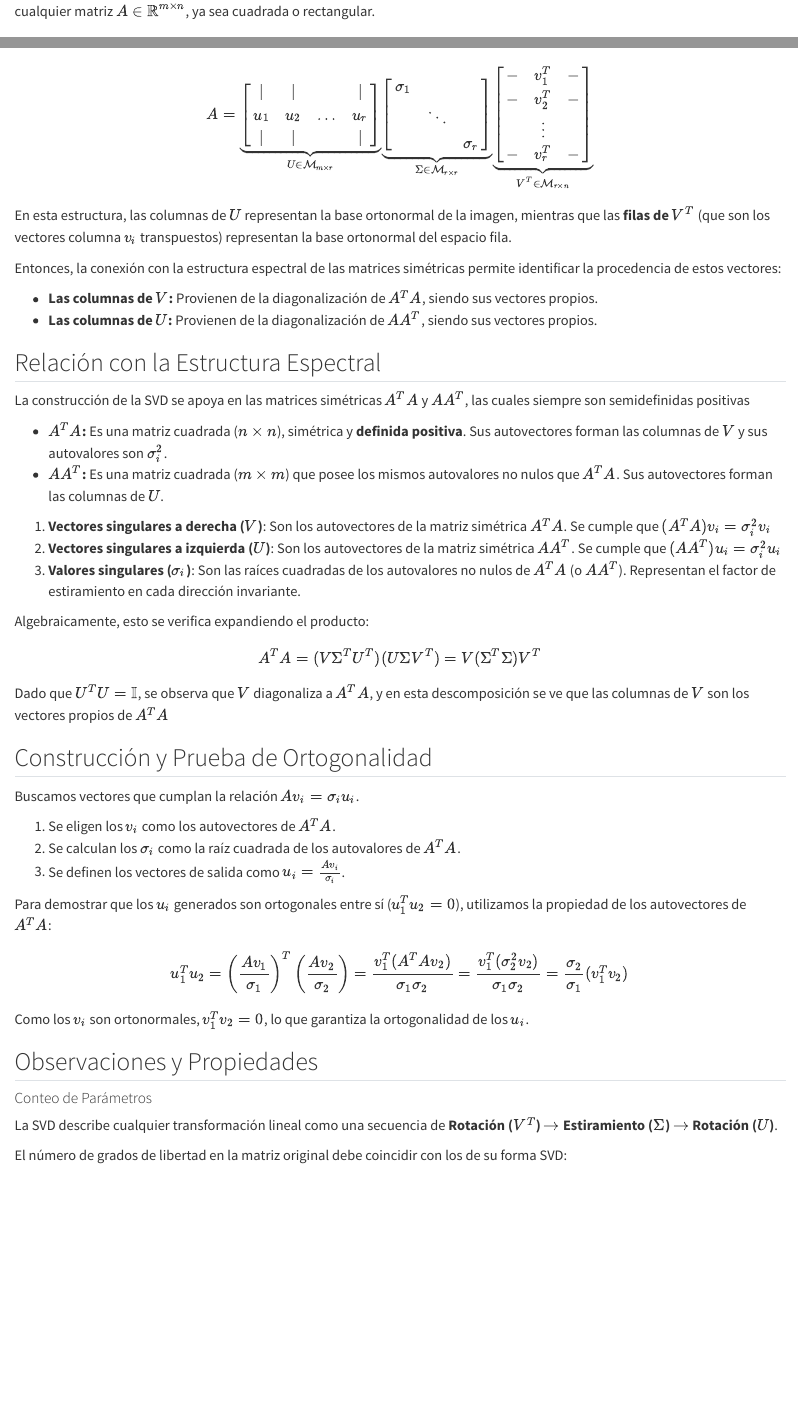
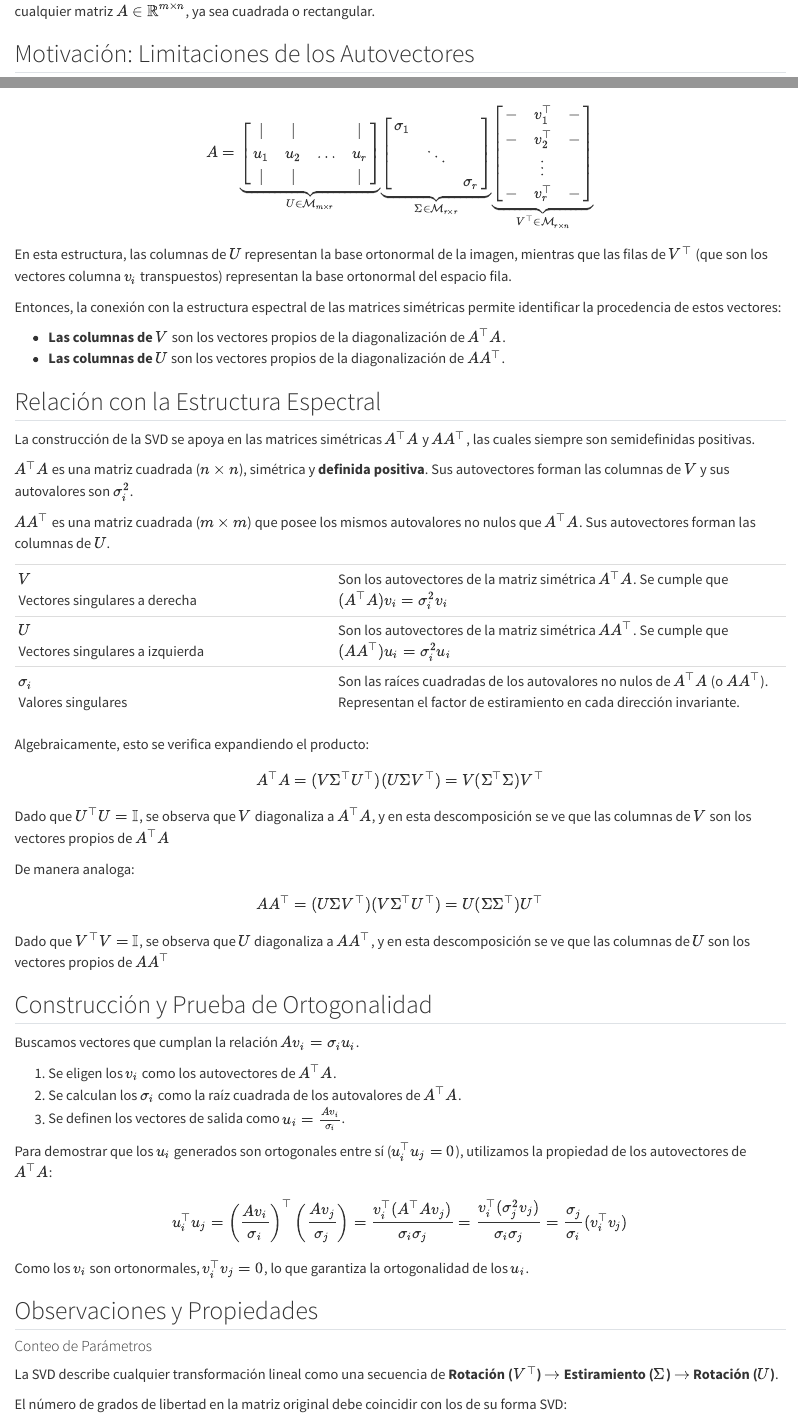
Before and after one commit to mtrias/alnae, a Quarto document (clase-10.qmd): the page in a window 1100 px wide, from 150 px down, and a second part further down, joined at a grey line. Rendered offline with R 4.5, knitr and Pandoc in place of Quarto, with nearby package versions.

Commit message:
clase 10 - limpieza

```diff
--- a/clase-10.qmd
+++ b/clase-10.qmd
@@ -85,53 +86,60 @@
 }_{\Sigma \in \mathcal{M}_{r \times r}}
 \underbrace{
   \begin{bmatrix}
-    -   & v_1^T  & - \\
-    -   & v_2^T  & - \\
+    -   & v_1^\top  & - \\
+    -   & v_2^\top  & - \\
         & \vdots &   \\
-    -   & v_r^T  & - \\
+    -   & v_r^\top  & - \\
   \end{bmatrix}
-}_{V^T \in \mathcal{M}_{r \times n}}$$
+}_{V^\top \in \mathcal{M}_{r \times n}}$$
 
 
-En esta estructura, las columnas de $U$ representan la base ortonormal de la imagen, mientras que las **filas de $V^T$** (que son los vectores columna $v_i$ transpuestos) representan la base ortonormal del espacio fila.
+En esta estructura, las columnas de $U$ representan la base ortonormal de la imagen, mientras que las filas de $V^\top$ (que son los vectores columna $v_i$ transpuestos) representan la base ortonormal del espacio fila.
 
 Entonces, la conexión con la estructura espectral de las matrices simétricas permite identificar la procedencia de estos vectores:
 
-*   **Las columnas de $V$:** Provienen de la diagonalización de $A^T A$, siendo sus vectores propios.
-*   **Las columnas de $U$:** Provienen de la diagonalización de $AA^T$, siendo sus vectores propios.
+*   **Las columnas de $V$** son los vectores propios de la diagonalización de $A^\top A$.
+*   **Las columnas de $U$** son los vectores propios de la diagonalización de $AA^\top$.
 
 ## Relación con la Estructura Espectral
 
-La construcción de la SVD se apoya en las matrices simétricas $A^T A$ y $A A^T$, las cuales siempre son semidefinidas positivas
+La construcción de la SVD se apoya en las matrices simétricas $A^\top A$ y $A A^\top$, las cuales siempre son semidefinidas positivas.
 
-*   **$A^T A$:** Es una matriz cuadrada ($n \times n$), simétrica y **definida positiva**. Sus autovectores forman las columnas de $V$ y sus autovalores son $\sigma_i^2$.
-*   **$AA^T$:** Es una matriz cuadrada ($m \times m$) que posee los mismos autovalores no nulos que $A^T A$. Sus autovectores forman las columnas de $U$.
+$A^\top A$ es una matriz cuadrada ($n \times n$), simétrica y **definida positiva**. Sus autovectores forman las columnas de $V$ y sus autovalores son $\sigma_i^2$.
 
-1.  **Vectores singulares a derecha ($V$)**: Son los autovectores de la matriz simétrica $A^T A$. Se cumple que $(A^T A)v_i = \sigma_i^2 v_i$
-2.  **Vectores singulares a izquierda ($U$)**: Son los autovectores de la matriz simétrica $A A^T$. Se cumple que $(A A^T)u_i = \sigma_i^2 u_i$
-3.  **Valores singulares ($\sigma_i$)**: Son las raíces cuadradas de los autovalores no nulos de $A^T A$ (o $A A^T$). Representan el factor de estiramiento en cada dirección invariante.
+$AA^\top$ es una matriz cuadrada ($m \times m$) que posee los mismos autovalores no nulos que $A^\top A$. Sus autovectores forman las columnas de $U$.
+
+|                                         |                                    |
+| :-----------------------                | :--------------------------------- |
+| $V$<br/>Vectores singulares a derecha | Son los autovectores de la matriz simétrica $A^\top A$. Se cumple que $(A^\top A)v_i = \sigma_i^2 v_i$           |
+| $U$<br/>Vectores singulares a izquierda | Son los autovectores de la matriz simétrica $A A^\top$. Se cumple que $(A A^\top)u_i = \sigma_i^2 u_i$           |
+| $\sigma_i$<br/>Valores singulares | Son las raíces cuadradas de los autovalores no nulos de $A^\top A$ (o $A A^\top$). Representan el factor de estiramiento en cada dirección invariante.                                     |
 
 Algebraicamente, esto se verifica expandiendo el producto:
-$$A^T A = (V \Sigma^T U^T)(U \Sigma V^T) = V (\Sigma^T \Sigma) V^T$$
-Dado que $U^T U = \mathbb{I}$, se observa que $V$ diagonaliza a $A^T A$, y en esta descomposición se ve que las columnas de $V$ son los vectores propios de $A^TA$
+$$A^\top A = (V \Sigma^\top U^\top)(U \Sigma V^\top) = V (\Sigma^\top \Sigma) V^\top$$
+Dado que $U^\top U = \mathbb{I}$, se observa que $V$ diagonaliza a $A^\top A$, y en esta descomposición se ve que las columnas de $V$ son los vectores propios de $A^\top A$
+
+De manera analoga:
+$$A A^\top = (U \Sigma V^\top)(V \Sigma^\top U^\top) = U (\Sigma \Sigma^\top) U^\top$$
+Dado que $V^\top V = \mathbb{I}$, se observa que $U$ diagonaliza a $A A^\top$, y en esta descomposición se ve que las columnas de $U$ son los vectores propios de $A A^\top$
 
 ## Construcción y Prueba de Ortogonalidad
 
 Buscamos vectores que cumplan la relación $Av_i = \sigma_i u_i$.
 
-1.  Se eligen los $v_i$ como los autovectores de $A^T A$.
-2.  Se calculan los $\sigma_i$ como la raíz cuadrada de los autovalores de $A^T A$.
+1.  Se eligen los $v_i$ como los autovectores de $A^\top A$.
+2.  Se calculan los $\sigma_i$ como la raíz cuadrada de los autovalores de $A^\top A$.
 3.  Se definen los vectores de salida como $u_i = \frac{Av_i}{\sigma_i}$.
 
-Para demostrar que los $u_i$ generados son ortogonales entre sí ($u_1^T u_2 = 0$), utilizamos la propiedad de los autovectores de $A^T A$:
-$$u_1^T u_2 = \left(\frac{Av_1}{\sigma_1}\right)^T \left(\frac{Av_2}{\sigma_2}\right) = \frac{v_1^T (A^T A v_2)}{\sigma_1 \sigma_2} = \frac{v_1^T (\sigma_2^2 v_2)}{\sigma_1 \sigma_2} = \frac{\sigma_2}{\sigma_1} (v_1^T v_2)$$
-Como los $v_i$ son ortonormales, $v_1^T v_2 = 0$, lo que garantiza la ortogonalidad de los $u_i$.
+Para demostrar que los $u_i$ generados son ortogonales entre sí ($u_i^\top u_j = 0$), utilizamos la propiedad de los autovectores de $A^\top A$:
+$$u_i^\top u_j = \left(\frac{Av_i}{\sigma_i}\right)^\top \left(\frac{Av_j}{\sigma_j}\right) = \frac{v_i^\top (A^\top A v_j)}{\sigma_i \sigma_j} = \frac{v_i^\top (\sigma_j^2 v_j)}{\sigma_i \sigma_j} = \frac{\sigma_j}{\sigma_i} (v_i^\top v_j)$$
+Como los $v_i$ son ortonormales, $v_i^\top v_j = 0$, lo que garantiza la ortogonalidad de los $u_i$.
 
 ## Observaciones y Propiedades
 
 #### Conteo de Parámetros
 
-La SVD describe cualquier transformación lineal como una secuencia de **Rotación ($V^T$) $\to$ Estiramiento ($\Sigma$) $\to$ Rotación ($U$)**.
+La SVD describe cualquier transformación lineal como una secuencia de **Rotación ($V^\top$) $\to$ Estiramiento ($\Sigma$) $\to$ Rotación ($U$)**.
 
 El número de grados de libertad en la matriz original debe coincidir con los de su forma SVD:
 
```
Also changed, not shown: clase-10.qmd (27 more changed lines).
